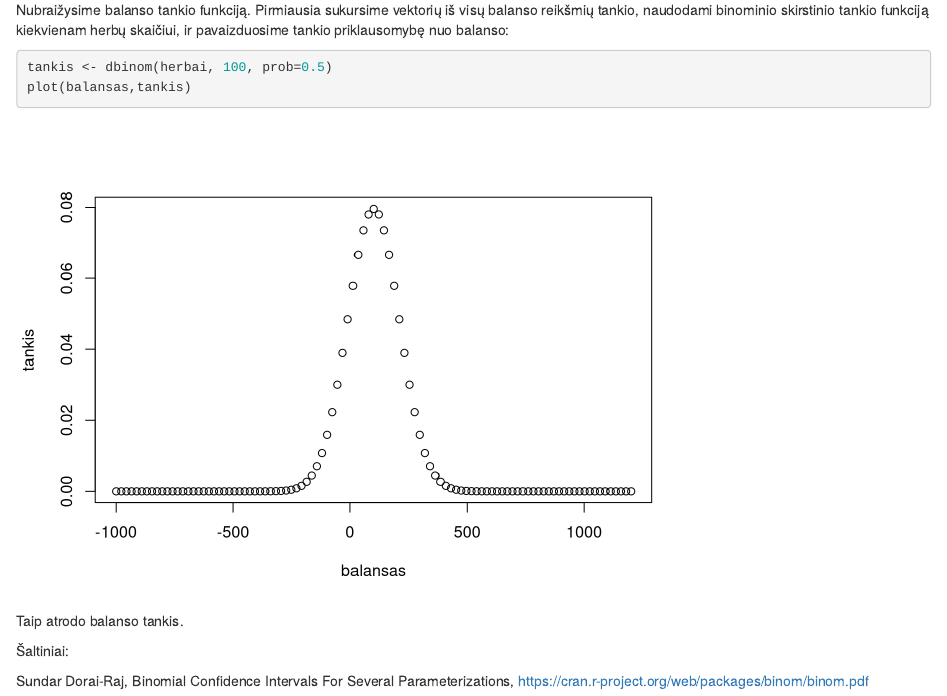
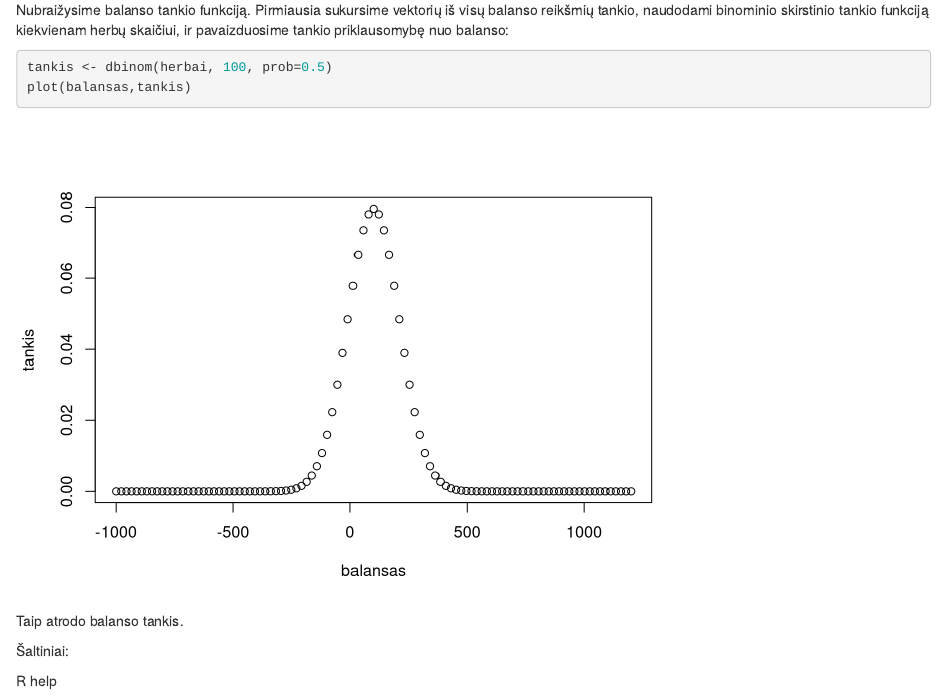
Before and after one commit to aipe00/Econometrics1, an R Markdown document (Task7/Moneta.Rmd): the page in a window 1100 px wide, from 1520 px down. Rendered offline with R 4.5, knitr and Pandoc, with nearby package versions.

Commit message:
Update Moneta.Rmd

```diff
--- a/Task7/Moneta.Rmd
+++ b/Task7/Moneta.Rmd
@@ -64,4 +64,4 @@ Taip atrodo balanso tankis.
 
 Šaltiniai:
 
-Sundar Dorai-Raj, Binomial Confidence Intervals For Several Parameterizations, https://cran.r-project.org/web/packages/binom/binom.pdf
+R help
```
